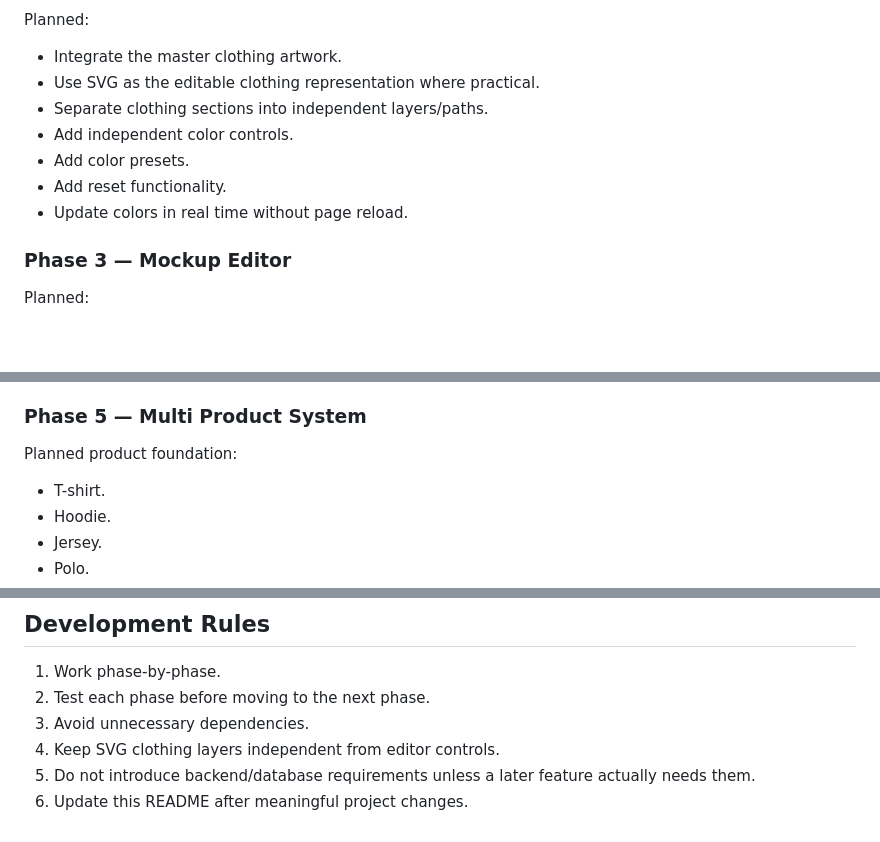
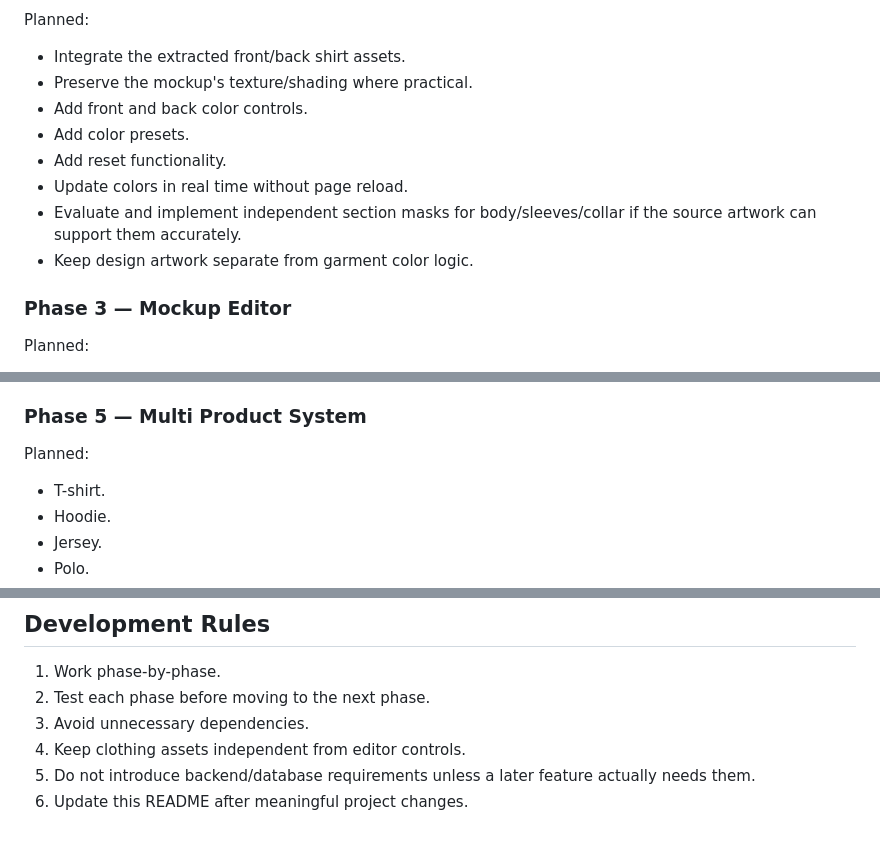
Before and after one commit to noxxadev/clothing-mockup-configurator, a Markdown page: README.md, 3 parts joined by grey strips. GitHub-like rendering; blank space fills up the shorter version.

```diff
--- a/README.md
+++ b/README.md
@@ -62,13 +73,14 @@ Testing:
 
 Planned:
 
-- Integrate the master clothing artwork.
-- Use SVG as the editable clothing representation where practical.
-- Separate clothing sections into independent layers/paths.
-- Add independent color controls.
+- Integrate the extracted front/back shirt assets.
+- Preserve the mockup's texture/shading where practical.
+- Add front and back color controls.
 - Add color presets.
 - Add reset functionality.
 - Update colors in real time without page reload.
+- Evaluate and implement independent section masks for body/sleeves/collar if the source artwork can support them accurately.
+- Keep design artwork separate from garment color logic.
 
 ### Phase 3 — Mockup Editor
 
@@ -92,7 +104,7 @@ Planned:
 
 ### Phase 5 — Multi Product System
 
-Planned product foundation:
+Planned:
 
 - T-shirt.
 - Hoodie.
@@ -141,6 +153,6 @@ Planned:
 1. Work phase-by-phase.
 2. Test each phase before moving to the next phase.
 3. Avoid unnecessary dependencies.
-4. Keep SVG clothing layers independent from editor controls.
+4. Keep clothing assets independent from editor controls.
 5. Do not introduce backend/database requirements unless a later feature actually needs them.
 6. Update this README after meaningful project changes.
```
Also changed, not shown: other parts of README.md (+31 -20 lines).
